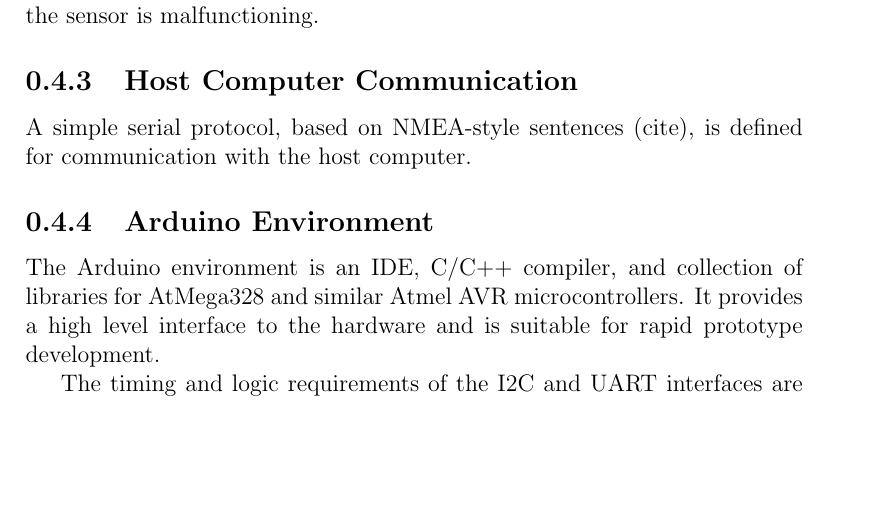
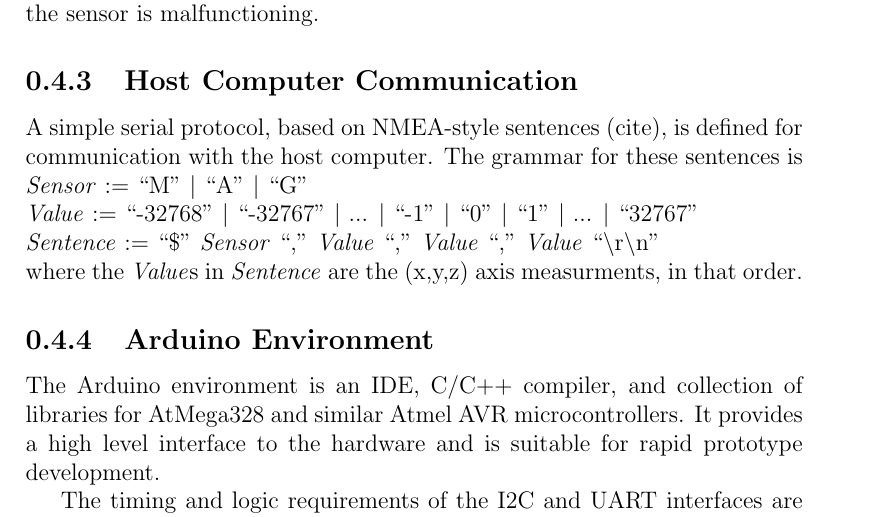
Before and after one commit to pchickey/hs-qkf, a LaTeX document (paper/report.tex): part of page 12 of 32 before the commit and part of page 12 of 33 after it, cut so that both start at the same text, the shorter picture padded with empty space. Compiled offline with pdfLaTeX.

Commit message:
added grammar for host computer communication

```diff
--- a/paper/report.tex
+++ b/paper/report.tex
@@ -260,12 +260,16 @@ void i2cWriteWithCheck(int i2c_device, char i2c_register,
   }
 }
 \end{lstlisting}
-In the boot configuration of sensors, I use a wrapper on \lstinline$i2cWriteRegister$ which confirms a write was successful. Unsuccessful writes usually indicate the sensor is malfunctioning.
+In the boot configuration of sensors, I use a wrapper on \lstinline$ i2cWriteRegister $ which confirms a write was successful. Unsuccessful writes usually indicate the sensor is malfunctioning.
 
 % calculate best-case blocking time based on bus bitrate (100kbps?)
 
 \subsection{Host Computer Communication}
-A simple serial protocol, based on NMEA-style sentences (cite), is defined for communication with the host computer.
+A simple serial protocol, based on NMEA-style sentences (cite), is defined for communication with the host computer. The grammar for these sentences is \\
+\emph{Sensor} := ``M" $|$ ``A" $|$ ``G" \\
+\emph{Value} := ``-32768" $|$ ``-32767" $|$ ... $|$ ``-1" $|$ ``0" $|$ ``1" $|$ ... $|$ ``32767" \\
+\emph{Sentence} := ``\$'' \emph{Sensor} ``,'' \emph{Value} ``,'' \emph{Value} ``,'' \emph{Value} ``$\backslash$r$\backslash$n'' \\
+where the \emph{Value}s in \emph{Sentence} are the (x,y,z) axis measurments, in that order.
 
 \subsection{Arduino Environment}
 The Arduino environment is an IDE, C/C++ compiler, and collection of libraries for AtMega328 and similar Atmel AVR microcontrollers. It provides a high level interface to the hardware and is suitable for rapid prototype development.
```
Also changed, not shown: paper/report.tex (6 more changed lines).
